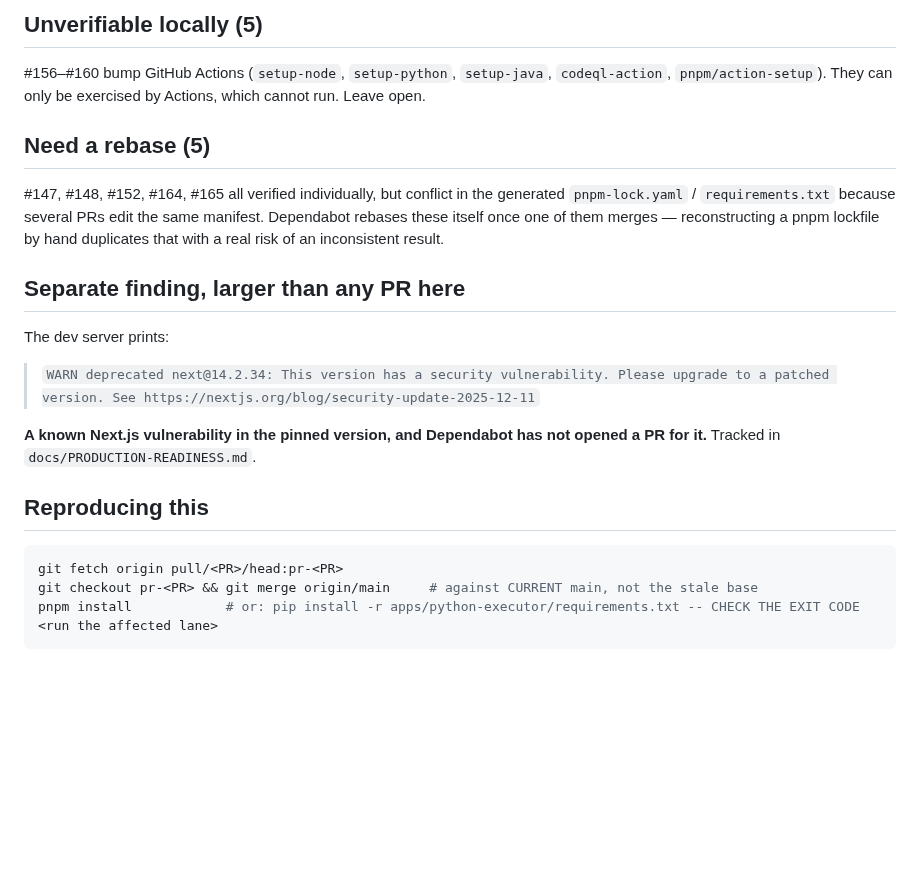
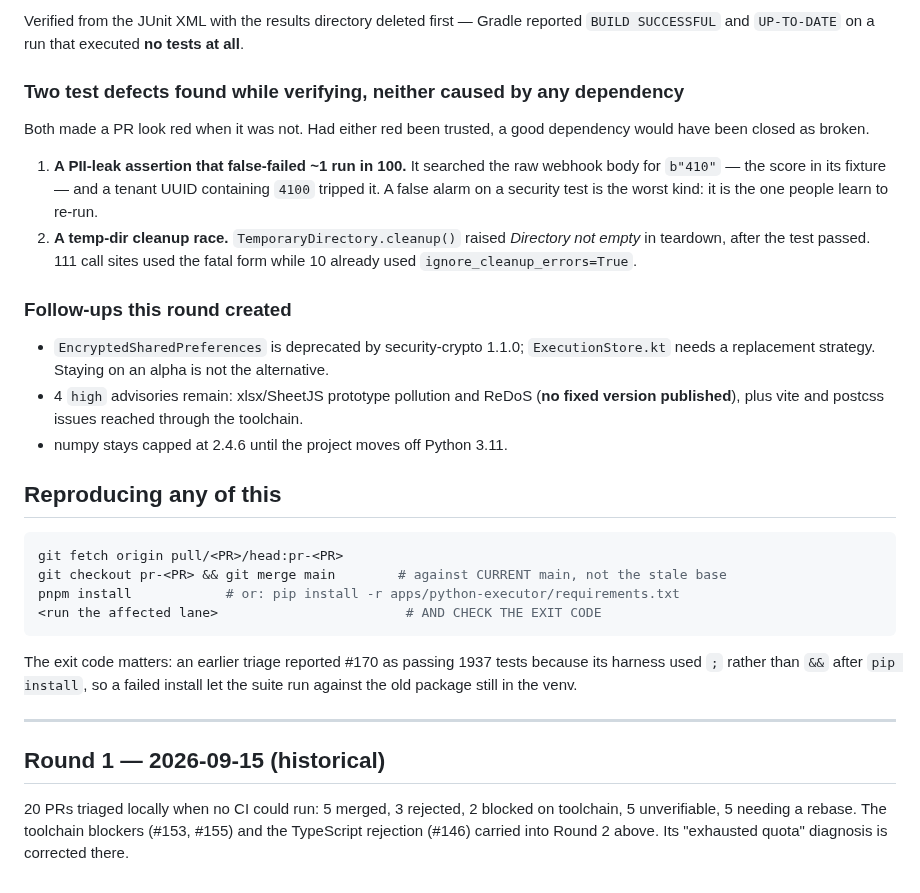
Before and after one commit to tanmayiift/rulemind-ai, a Markdown page: docs/DEPENDABOT-TRIAGE.md, the part around one of its changes. Rendered like a GitHub page; blank space fills up the shorter version.

Commit message:
docs: rewrite the Dependabot triage for round 2, correcting the quota misdiagnosis [skip ci]

````diff
--- a/docs/DEPENDABOT-TRIAGE.md
+++ b/docs/DEPENDABOT-TRIAGE.md
@@ -87,31 +90,44 @@ build breaks for reasons nobody can find.
 
-## Unverifiable locally (5)
+Verified from the JUnit XML with the results directory deleted first — Gradle reported
+`BUILD SUCCESSFUL` and `UP-TO-DATE` on a run that executed **no tests at all**.
 
-#156–#160 bump GitHub Actions (`setup-node`, `setup-python`, `setup-java`, `codeql-action`,
-`pnpm/action-setup`). They can only be exercised by Actions, which cannot run. Leave open.
+### Two test defects found while verifying, neither caused by any dependency
 
-## Need a rebase (5)
+Both made a PR look red when it was not. Had either red been trusted, a good dependency would
+have been closed as broken.
 
-#147, #148, #152, #164, #165 all verified individually, but conflict in the generated
-`pnpm-lock.yaml` / `requirements.txt` because several PRs edit the same manifest. Dependabot
-rebases these itself once one of them merges — reconstructing a pnpm lockfile by hand duplicates
-that with a real risk of an inconsistent result.
+1. **A PII-leak assertion that false-failed ~1 run in 100.** It searched the raw webhook body for
+   `b"410"` — the score in its fixture — and a tenant UUID containing `4100` tripped it. A false
+   alarm on a security test is the worst kind: it is the one people learn to re-run.
+2. **A temp-dir cleanup race.** `TemporaryDirectory.cleanup()` raised *Directory not empty* in
+   teardown, after the test passed. 111 call sites used the fatal form while 10 already used
+   `ignore_cleanup_errors=True`.
 
-## Separate finding, larger than any PR here
+### Follow-ups this round created
 
-The dev server prints:
+- `EncryptedSharedPreferences` is deprecated by security-crypto 1.1.0; `ExecutionStore.kt` needs
+  a replacement strategy. Staying on an alpha is not the alternative.
+- 4 `high` advisories remain: xlsx/SheetJS prototype pollution and ReDoS (**no fixed version
+  published**), plus vite and postcss issues reached through the toolchain.
+- numpy stays capped at 2.4.6 until the project moves off Python 3.11.
 
-> `WARN deprecated next@14.2.34: This version has a security vulnerability. Please upgrade to a
-> patched version. See https://nextjs.org/blog/security-update-2025-12-11`
-
-**A known Next.js vulnerability in the pinned version, and Dependabot has not opened a PR for
-it.** Tracked in `docs/PRODUCTION-READINESS.md`.
-
-## Reproducing this
+## Reproducing any of this
 
 ```bash
 git fetch origin pull/<PR>/head:pr-<PR>
-git checkout pr-<PR> && git merge origin/main     # against CURRENT main, not the stale base
-pnpm install            # or: pip install -r apps/python-executor/requirements.txt -- CHECK THE EXIT CODE
-<run the affected lane>
+git checkout pr-<PR> && git merge main        # against CURRENT main, not the stale base
+pnpm install            # or: pip install -r apps/python-executor/requirements.txt
+<run the affected lane>                        # AND CHECK THE EXIT CODE
 ```
+
+The exit code matters: an earlier triage reported #170 as passing 1937 tests because its harness
+used `;` rather than `&&` after `pip install`, so a failed install let the suite run against the
+old package still in the venv.
+
+---
+
+## Round 1 — 2026-09-15 (historical)
+
+20 PRs triaged locally when no CI could run: 5 merged, 3 rejected, 2 blocked on toolchain,
+5 unverifiable, 5 needing a rebase. The toolchain blockers (#153, #155) and the TypeScript
+rejection (#146) carried into Round 2 above. Its "exhausted quota" diagnosis is corrected there.
````
Also changed, not shown: other parts of docs/DEPENDABOT-TRIAGE.md (+64 -61 lines).
